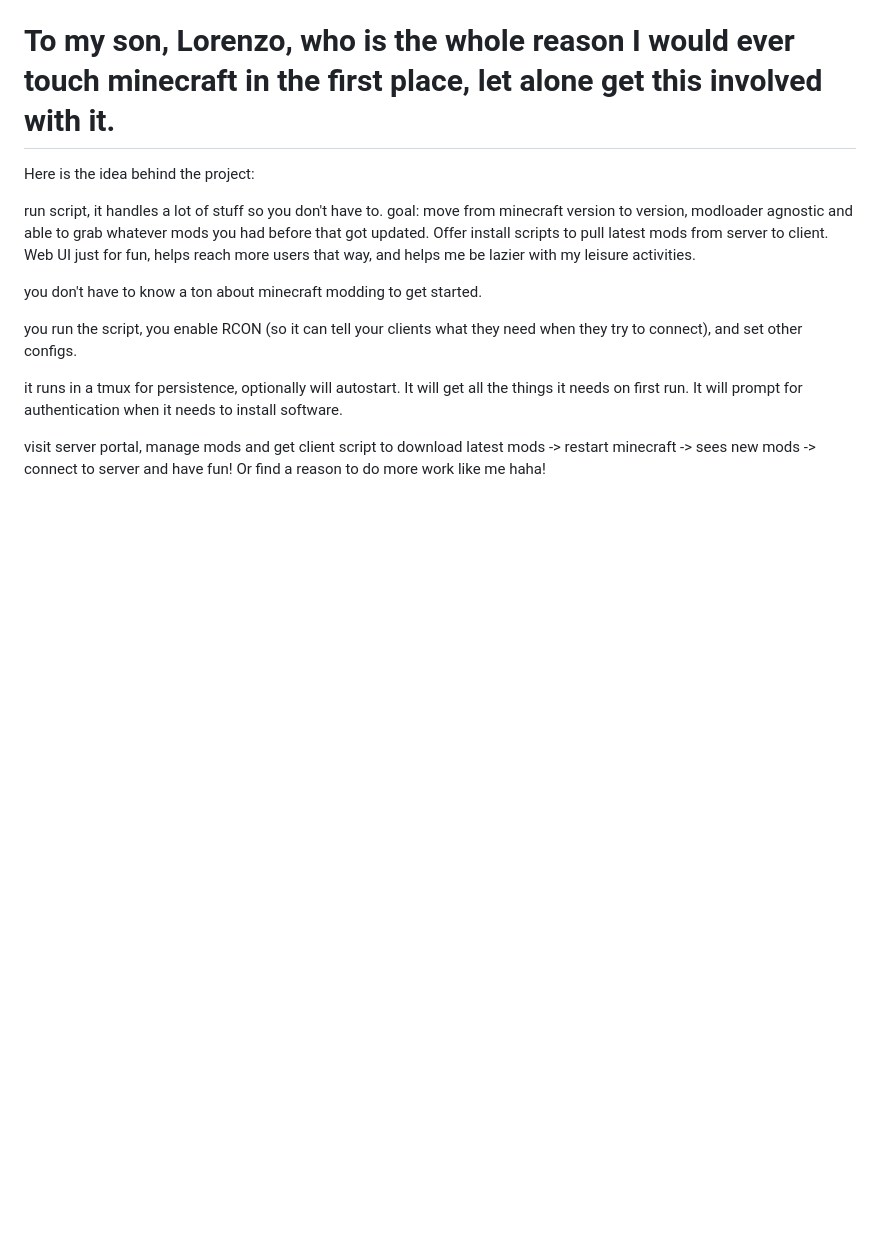
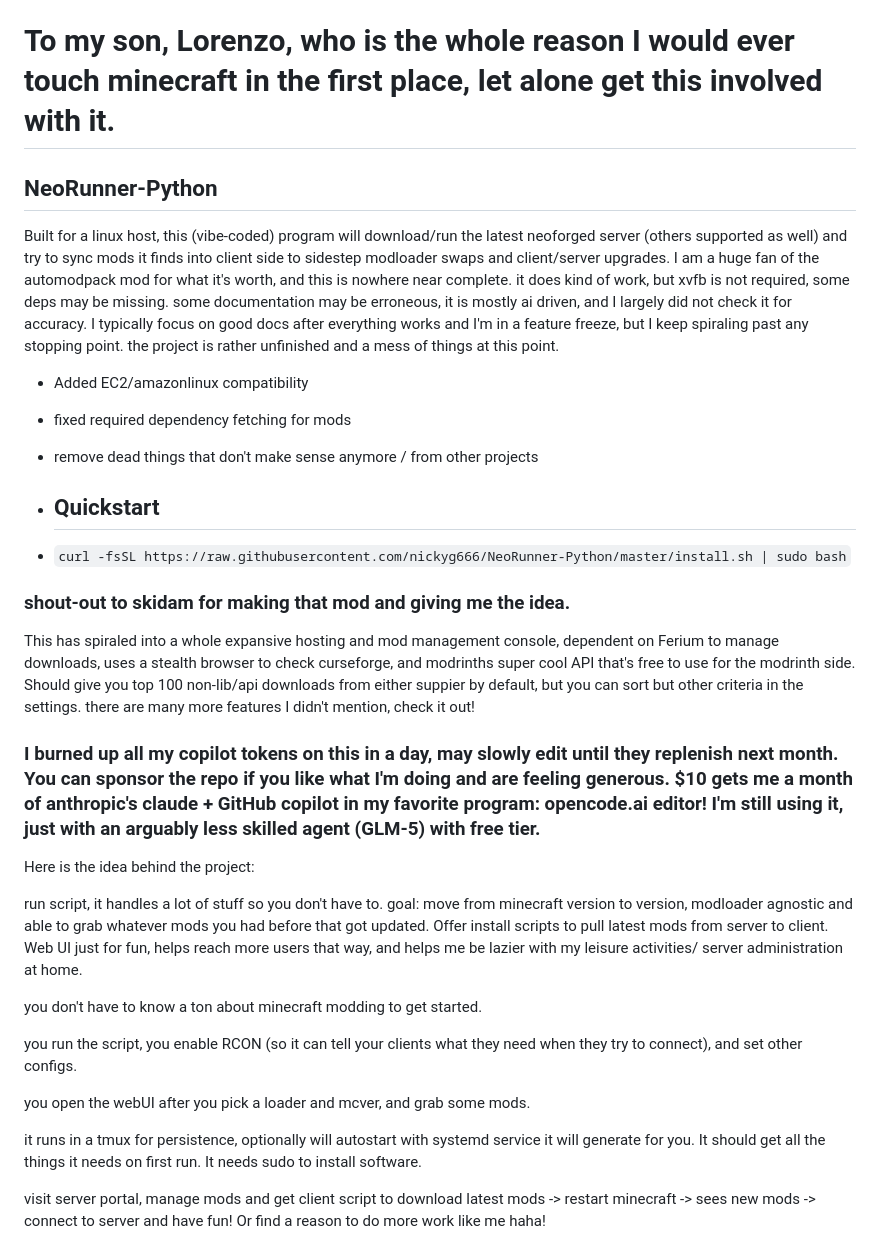
Before and after one commit to nickyg666/NeoRunner-Python, a Markdown page: README.md, the part around one of its changes. Drawn GitHub-style; blank space fills up the shorter version.

````diff
--- a/README.md
+++ b/README.md
@@ -16,16 +4,34 @@ As always, big shout-out to
 
 # To my son, Lorenzo, who is the whole reason I would ever touch minecraft in the first place, let alone get this involved with it.
 
+## NeoRunner-Python
+Built for a linux host, this (vibe-coded) program will download/run the latest neoforged server (others supported as well) and try to sync mods it finds into client side to sidestep modloader swaps and client/server upgrades. I am a huge fan of the automodpack mod for what it's worth, and this is nowhere near complete. it does kind of work, but xvfb is not required, some deps may be missing. some documentation may be erroneous, it is mostly ai driven, and I largely did not check it for accuracy. I typically focus on good docs after everything works and I'm in a feature freeze, but I keep spiraling past any stopping point. the project is rather unfinished and a mess of things at this point.
+- Added EC2/amazonlinux compatibility
+- fixed required dependency fetching for mods
+- remove dead things that don't make sense anymore / from other projects
+
+
+- ## Quickstart
+- ```curl -fsSL https://raw.githubusercontent.com/nickyg666/NeoRunner-Python/master/install.sh | sudo bash```
+
+### shout-out to skidam for making that mod and giving me the idea.
+
+This has spiraled into a whole expansive hosting and mod management console, dependent on Ferium to manage downloads, uses a stealth browser to check curseforge, and modrinths super cool API that's free to use for the modrinth side. Should give you top 100 non-lib/api downloads from either suppier by default, but you can sort but other criteria in the settings.
+there are many more features I didn't mention, check it out!
+
+### I burned up all my copilot tokens on this in a day, may slowly edit until they replenish next month. You can sponsor the repo if you like what I'm doing and are feeling generous. $10 gets me a month of anthropic's claude + GitHub copilot in my favorite program: opencode.ai editor! I'm still using it, just with an arguably less skilled agent (GLM-5) with free tier.
 
 Here is the idea behind the project:
 
-run script, it handles a lot of stuff so you don't have to. goal: move from minecraft version to version, modloader agnostic and able to grab whatever mods you had before that got updated. Offer install scripts to pull latest mods from server to client. Web UI just for fun, helps reach more users that way, and helps me be lazier with my leisure activities.
+run script, it handles a lot of stuff so you don't have to. goal: move from minecraft version to version, modloader agnostic and able to grab whatever mods you had before that got updated. Offer install scripts to pull latest mods from server to client. Web UI just for fun, helps reach more users that way, and helps me be lazier with my leisure activities/ server administration at home.
 
 you don't have to know a ton about minecraft modding to get started.
 
 you run the script, you enable RCON (so it can tell your clients what they need when they try to connect), and set other configs.
 
-it runs in a tmux for persistence, optionally will autostart. It will get all the things it needs on first run. It will prompt for authentication when it needs to install software.
+you open the webUI after you pick a loader and mcver, and grab some mods.
+
+it runs in a tmux for persistence, optionally will autostart with systemd service it will generate for you. It should get all the things it needs on first run. It needs sudo to install software.
 
 
 visit server portal, manage mods and get client script to download latest mods -> restart minecraft -> sees new mods -> connect to server and have fun! Or find a reason to do more work like me haha!
````
Also changed, not shown: other parts of README.md (+6 -26 lines).
